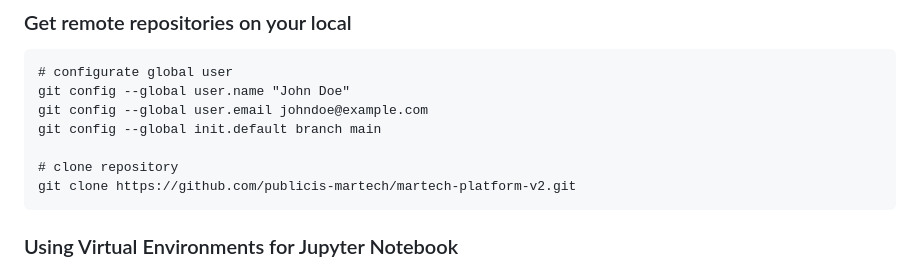
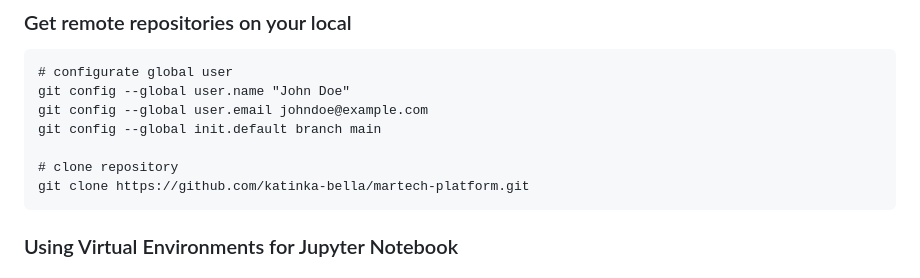
Before and after one commit to katinka-bella/martech-platform, a Markdown page: README.md, the part around the change. Drawn GitHub-style.

Commit message:
docs: update README.md

````diff
--- a/README.md
+++ b/README.md
@@ -31,7 +31,7 @@ git config --global user.email johndoe@example.com
 git config --global init.default branch main
 
 # clone repository
-git clone https://github.com/publicis-martech/martech-platform-v2.git
+git clone https://github.com/katinka-bella/martech-platform.git
 ```
 
 ### Using Virtual Environments for Jupyter Notebook
````
